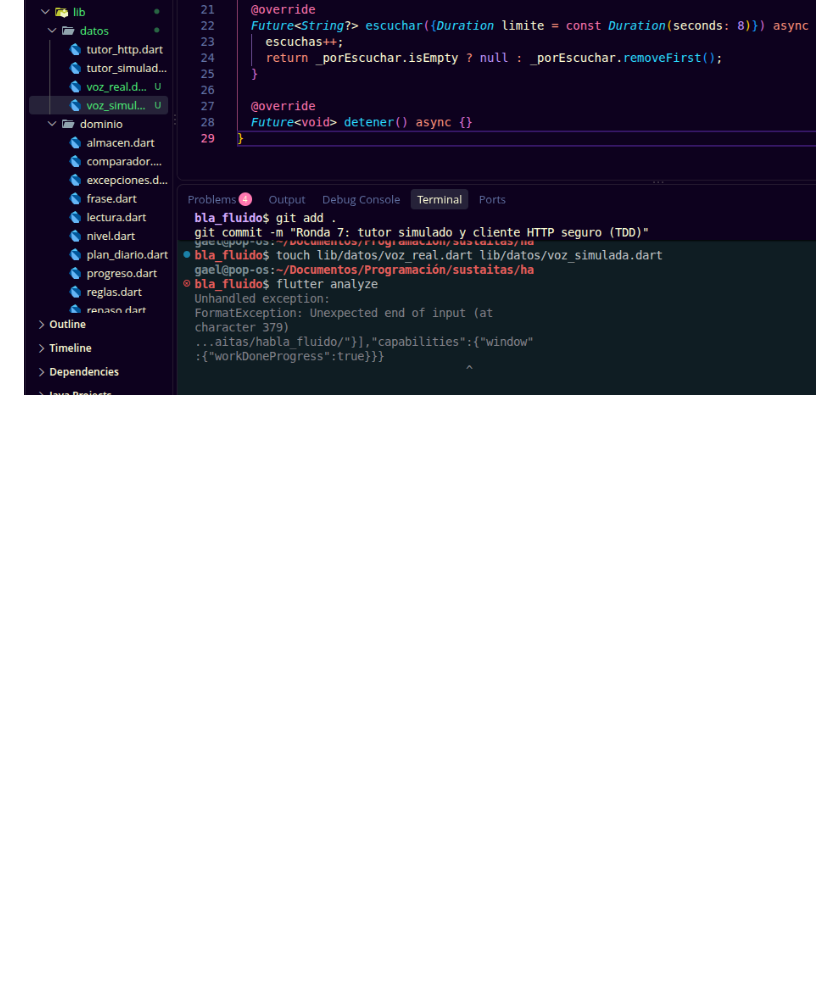
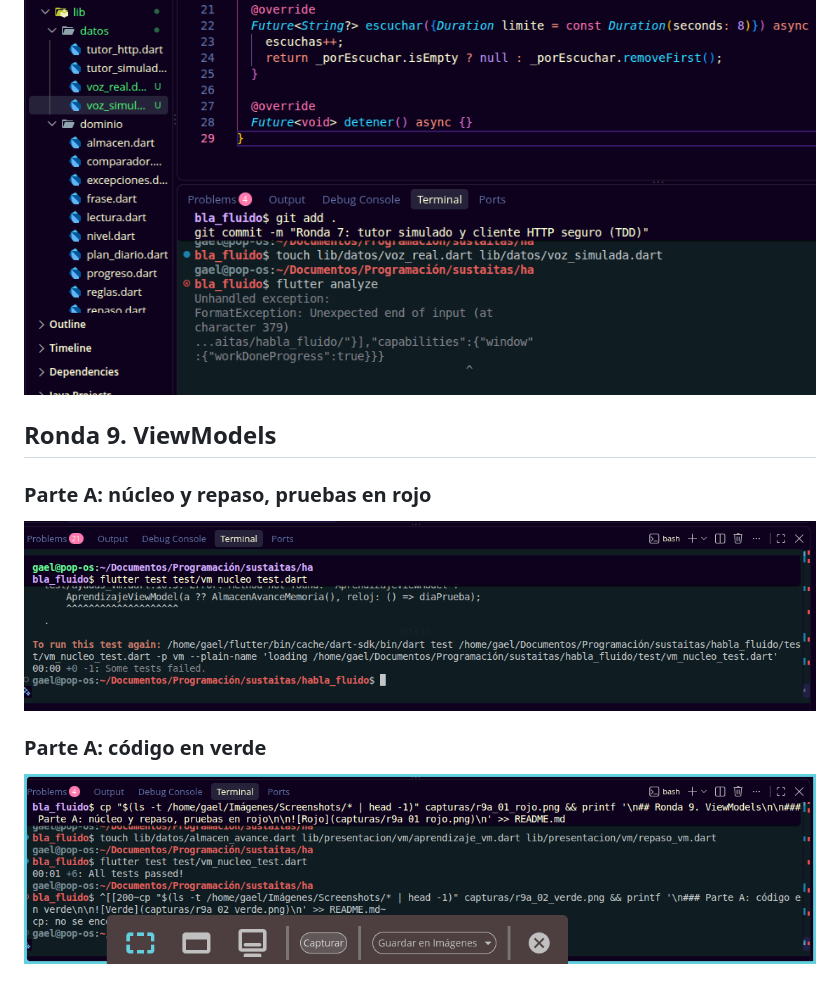
Before and after one commit to 1225100273gaao-ops/habla_fluido, a Markdown page: README.md, the part around the change. Drawn GitHub-style; pictures changed too: capturas/r9a_01_rojo.png (added), capturas/r9a_02_verde.png (added); blank space fills up the shorter version.

Commit message:
Ronda 9A: AprendizajeViewModel, RepasoViewModel y almacen de avance (TDD)

```diff
--- a/README.md
+++ b/README.md
@@ -101,3 +101,13 @@ samples, guidance on mobile development, and a full API reference.
 ## Ronda 8. La voz: hablar y escuchar
 
 ![Voz](capturas/r8_01_voz.png)
+
+## Ronda 9. ViewModels
+
+### Parte A: núcleo y repaso, pruebas en rojo
+
+![Rojo](capturas/r9a_01_rojo.png)
+
+### Parte A: código en verde
+
+![Verde](capturas/r9a_02_verde.png)
```
Also changed, not shown: 5 other files.
